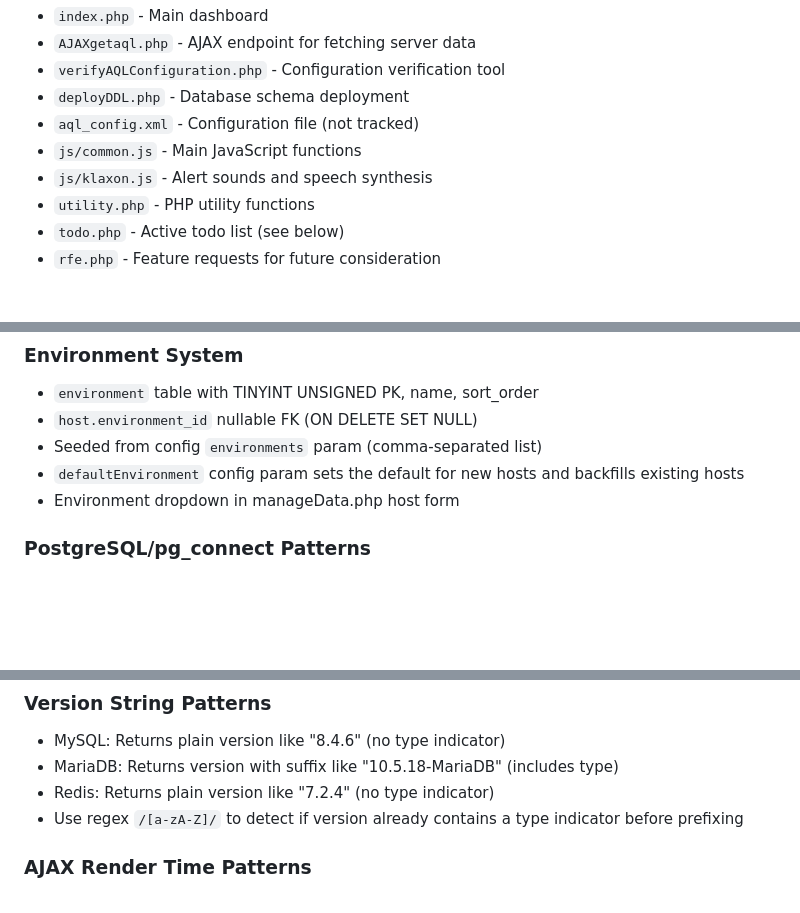
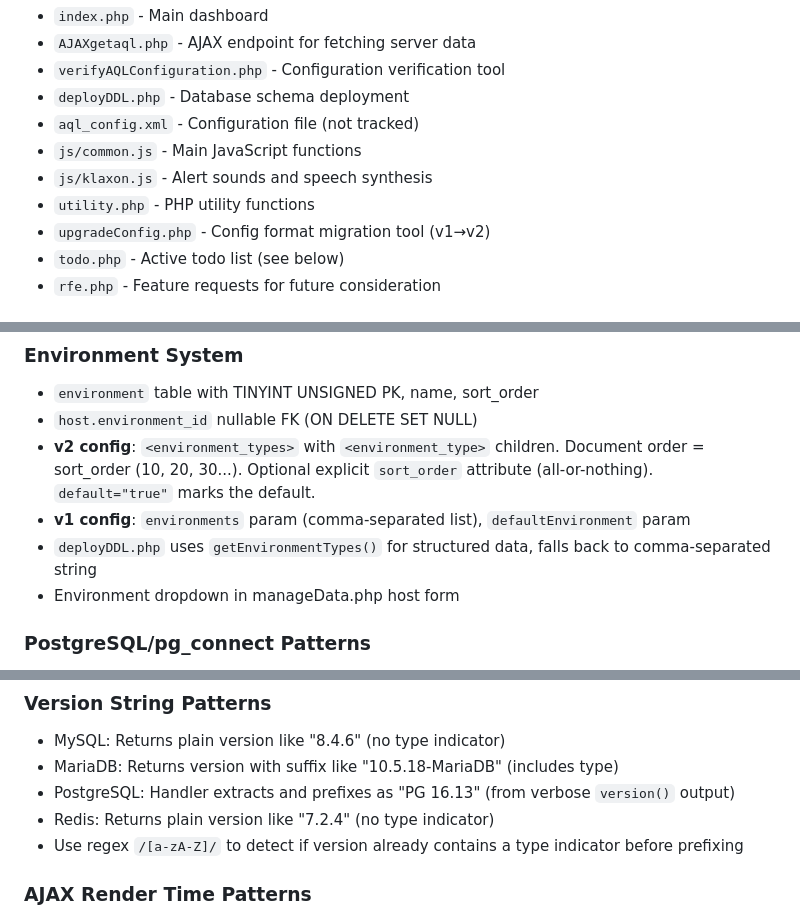
Before and after one commit to kbcmdba/ActiveQueryListing, a Markdown page: CLAUDE.md, 3 parts joined by grey strips. Drawn GitHub-style; blank space fills up the shorter version.

```diff
--- a/CLAUDE.md
+++ b/CLAUDE.md
@@ -46,6 +46,7 @@ The `db_type` ENUM in the host table: MySQL, InnoDBCluster, MS-SQL, Redis, Oracl
 - `js/common.js` - Main JavaScript functions
 - `js/klaxon.js` - Alert sounds and speech synthesis
 - `utility.php` - PHP utility functions
+- `upgradeConfig.php` - Config format migration tool (v1→v2)
 - `todo.php` - Active todo list (see below)
 - `rfe.php` - Feature requests for future consideration
 
@@ -164,8 +192,9 @@ Migrations in `deployDDL.php` follow this pattern:
 ### Environment System
 - `environment` table with TINYINT UNSIGNED PK, name, sort_order
 - `host.environment_id` nullable FK (ON DELETE SET NULL)
-- Seeded from config `environments` param (comma-separated list)
-- `defaultEnvironment` config param sets the default for new hosts and backfills existing hosts
+- **v2 config**: `<environment_types>` with `<environment_type>` children. Document order = sort_order (10, 20, 30...). Optional explicit `sort_order` attribute (all-or-nothing). `default="true"` marks the default.
+- **v1 config**: `environments` param (comma-separated list), `defaultEnvironment` param
+- `deployDDL.php` uses `getEnvironmentTypes()` for structured data, falls back to comma-separated string
 - Environment dropdown in manageData.php host form
 
 ### PostgreSQL/pg_connect Patterns
@@ -226,6 +255,7 @@ Migrations in `deployDDL.php` follow this pattern:
 ### Version String Patterns
 - MySQL: Returns plain version like "8.4.6" (no type indicator)
 - MariaDB: Returns version with suffix like "10.5.18-MariaDB" (includes type)
+- PostgreSQL: Handler extracts and prefixes as "PG 16.13" (from verbose `version()` output)
 - Redis: Returns plain version like "7.2.4" (no type indicator)
 - Use regex `/[a-zA-Z]/` to detect if version already contains a type indicator before prefixing
 
```
Also changed, not shown: other parts of CLAUDE.md (+36 -9 lines), CLAUDE_KNOWLEDGE_SHARED.md (+32 -9 lines), README.md (+53 -23 lines).
